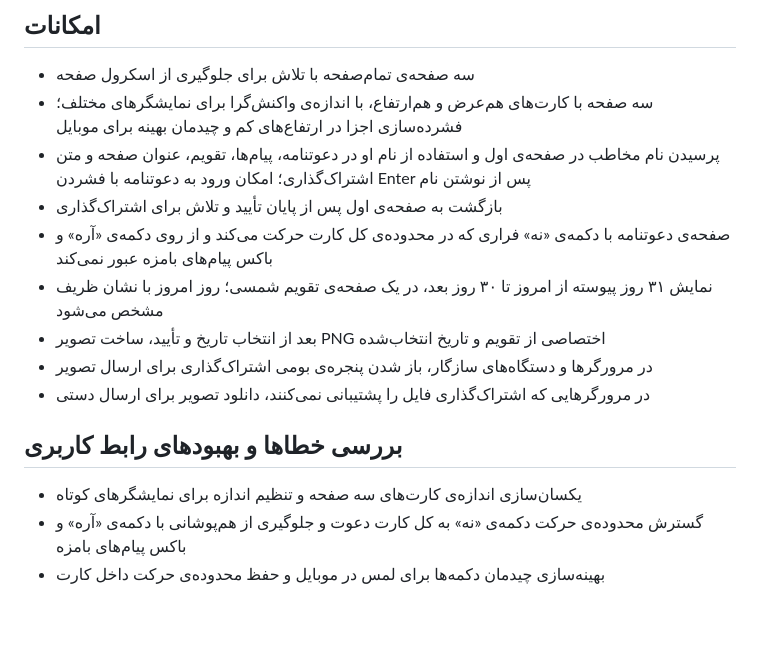
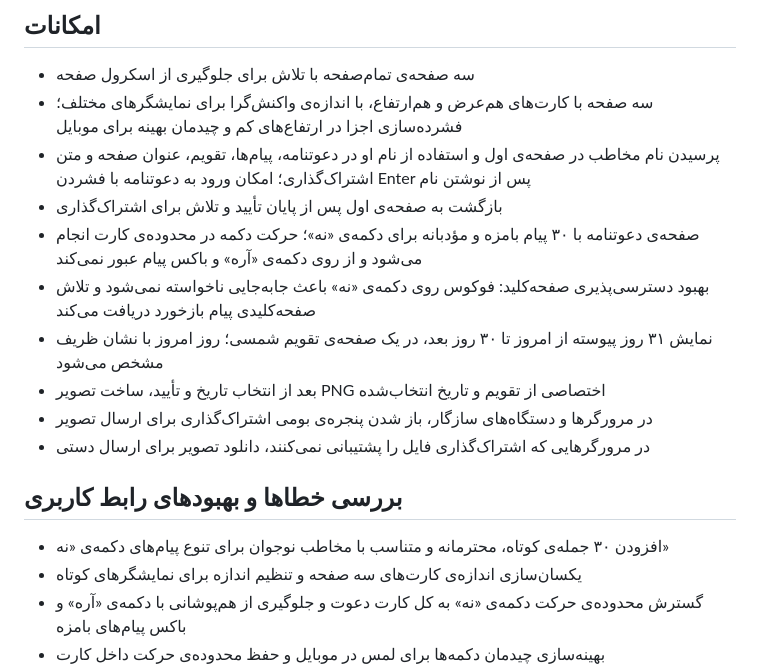
Before and after one commit to alfamaniya/invited-card, a Markdown page: README.md, the part around the change. Rendered like a GitHub page; blank space fills up the shorter version.

Commit message:
به‌روزرسانی فارسی راهنما برای پیام‌ها و دسترسی‌پذیری

```diff
--- a/README.md
+++ b/README.md
@@ -15,13 +15,15 @@
 - سه صفحه با کارت‌های هم‌عرض و هم‌ارتفاع، با اندازه‌ی واکنش‌گرا برای نمایشگرهای مختلف؛ فشرده‌سازی اجزا در ارتفاع‌های کم و چیدمان بهینه برای موبایل
 - پرسیدن نام مخاطب در صفحه‌ی اول و استفاده از نام او در دعوتنامه، پیام‌ها، تقویم، عنوان صفحه و متن اشتراک‌گذاری؛ امکان ورود به دعوتنامه با فشردن Enter پس از نوشتن نام
 - بازگشت به صفحه‌ی اول پس از پایان تأیید و تلاش برای اشتراک‌گذاری
-- صفحه‌ی دعوتنامه با دکمه‌ی «نه» فراری که در محدوده‌ی کل کارت حرکت می‌کند و از روی دکمه‌ی «آره» و باکس پیام‌های بامزه عبور نمی‌کند
+- صفحه‌ی دعوتنامه با ۳۰ پیام بامزه و مؤدبانه برای دکمه‌ی «نه»؛ حرکت دکمه در محدوده‌ی کارت انجام می‌شود و از روی دکمه‌ی «آره» و باکس پیام عبور نمی‌کند
+- بهبود دسترسی‌پذیری صفحه‌کلید: فوکوس روی دکمه‌ی «نه» باعث جابه‌جایی ناخواسته نمی‌شود و تلاش صفحه‌کلیدی پیام بازخورد دریافت می‌کند
 - نمایش ۳۱ روز پیوسته از امروز تا ۳۰ روز بعد، در یک صفحه‌ی تقویم شمسی؛ روز امروز با نشان ظریف مشخص می‌شود
 - بعد از انتخاب تاریخ و تأیید، ساخت تصویر PNG اختصاصی از تقویم و تاریخ انتخاب‌شده
 - در مرورگرها و دستگاه‌های سازگار، باز شدن پنجره‌ی بومی اشتراک‌گذاری برای ارسال تصویر
 - در مرورگرهایی که اشتراک‌گذاری فایل را پشتیبانی نمی‌کنند، دانلود تصویر برای ارسال دستی
 
 ## بررسی خطاها و بهبودهای رابط کاربری
+- افزودن ۳۰ جمله‌ی کوتاه، محترمانه و متناسب با مخاطب نوجوان برای تنوع پیام‌های دکمه‌ی «نه»
 - یکسان‌سازی اندازه‌ی کارت‌های سه صفحه و تنظیم اندازه برای نمایشگرهای کوتاه
 - گسترش محدوده‌ی حرکت دکمه‌ی «نه» به کل کارت دعوت و جلوگیری از هم‌پوشانی با دکمه‌ی «آره» و باکس پیام‌های بامزه
 - بهینه‌سازی چیدمان دکمه‌ها برای لمس در موبایل و حفظ محدوده‌ی حرکت داخل کارت
```
